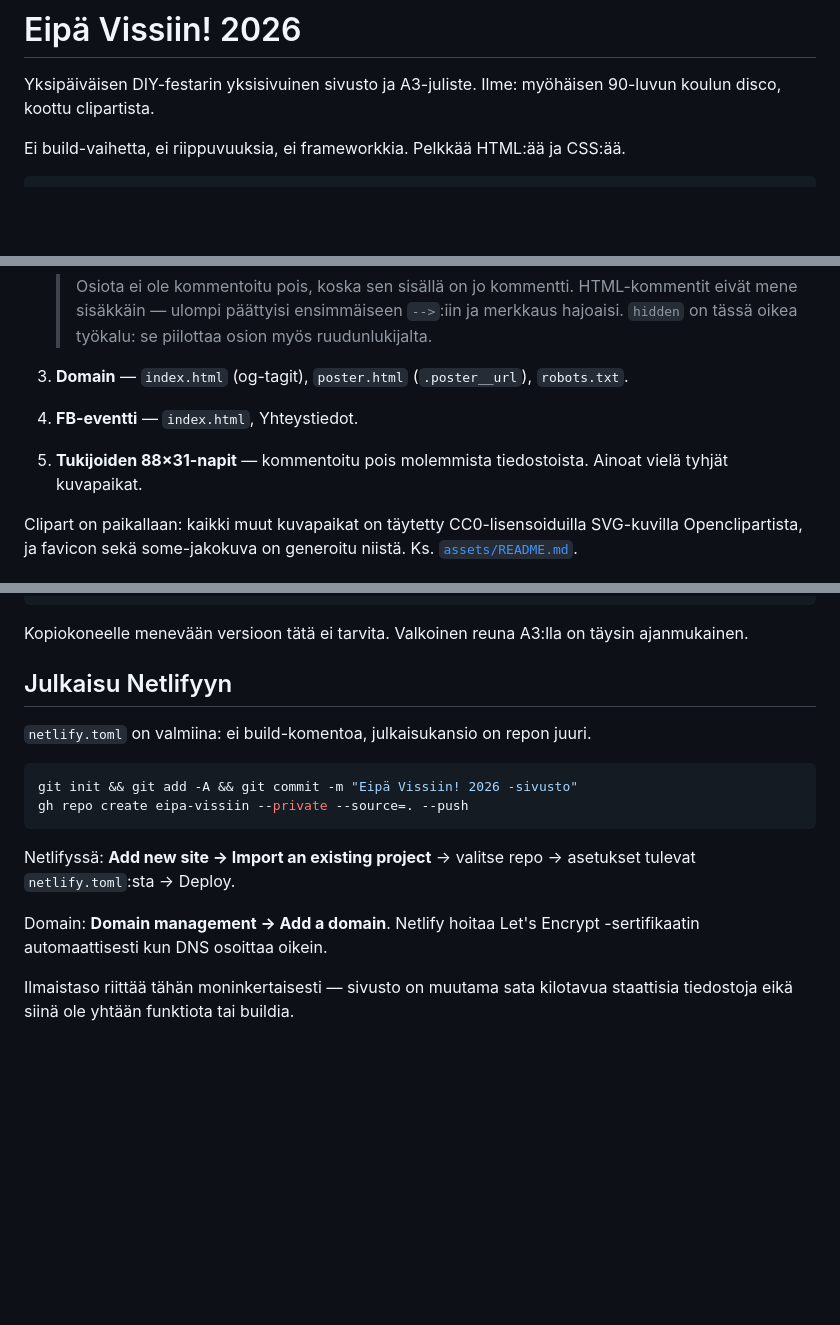
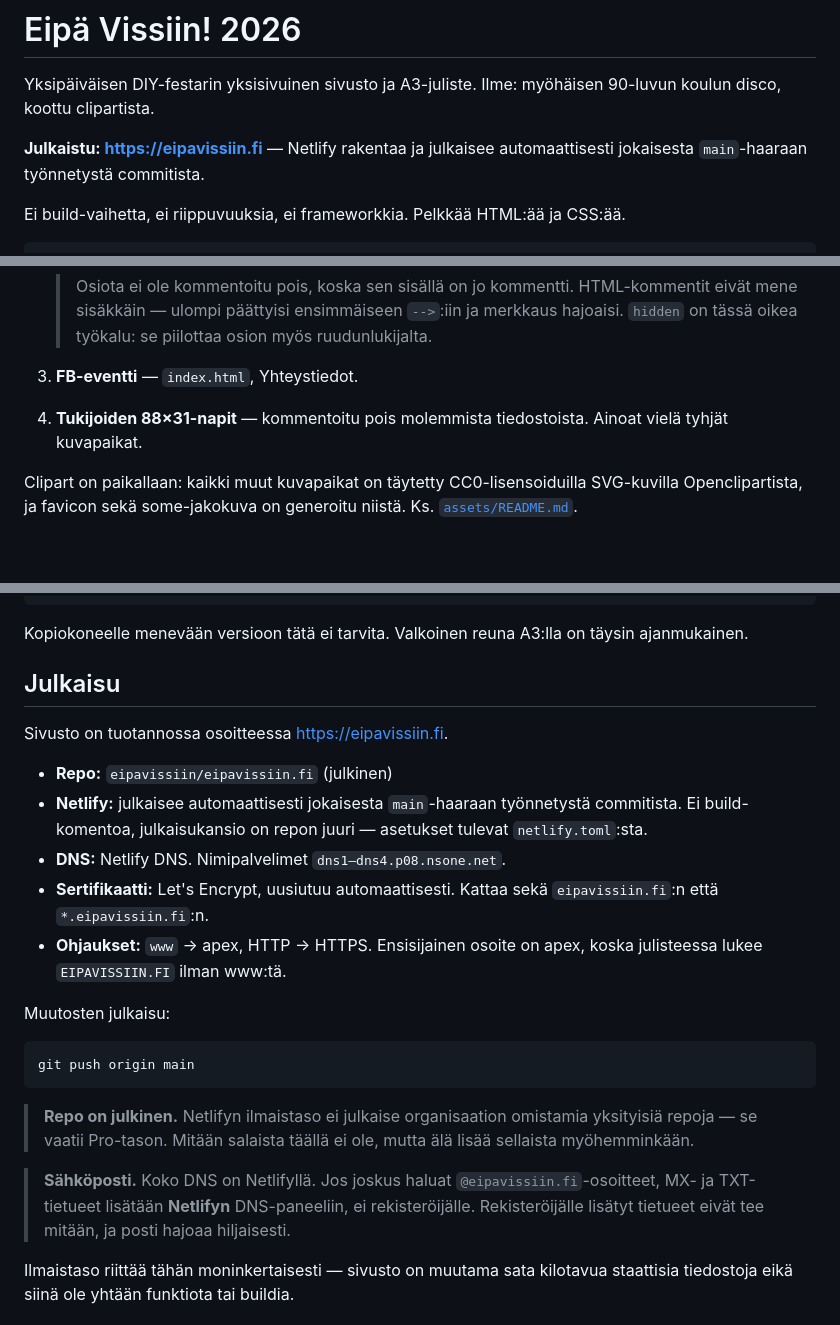
Before and after one commit to eipavissiin/eipavissiin.fi, a Markdown page: README.md, 3 parts joined by grey strips. GitHub-like rendering; blank space fills up the shorter version.

Commit message:
Dokumentoi tuotantoympäristö READMEen
Sivusto on julkaistu osoitteessa https://eipavissiin.fi. Kirjattu
repo, Netlifyn automaattijulkaisu, nimipalvelimet, sertifikaatti ja
ohjaukset. Domain-kohta pois jäljellä-listalta.

Kirjattu myös kaksi asiaa jotka unohtuvat helposti: repo on julkinen
koska Netlifyn ilmaistaso ei julkaise organisaation yksityisiä repoja,
ja mahdolliset MX-tietueet kuuluvat Netlifyn DNS-paneeliin eivätkä
rekisteröijälle.

Co-Authored-By: Claude Opus 5 <noreply@anthropic.com>
Claude-Session: https://claude.ai/code/session_01T8sWxB1SKvaY7HdhVp7dFU

````diff
--- a/README.md
+++ b/README.md
@@ -2,6 +2,9 @@
 
 Yksipäiväisen DIY-festarin yksisivuinen sivusto ja A3-juliste.
 Ilme: myöhäisen 90-luvun koulun disco, koottu clipartista.
+
+**Julkaistu: <https://eipavissiin.fi>** — Netlify rakentaa ja julkaisee
+automaattisesti jokaisesta `main`-haaraan työnnetystä commitista.
 
 Ei build-vaihetta, ei riippuvuuksia, ei frameworkkia. Pelkkää HTML:ää ja CSS:ää.
 
@@ -68,10 +71,8 @@ Jäljellä:
    > HTML-kommentit eivät mene sisäkkäin — ulompi päättyisi ensimmäiseen
    > `-->`:iin ja merkkaus hajoaisi. `hidden` on tässä oikea työkalu: se
    > piilottaa osion myös ruudunlukijalta.
-3. **Domain** — `index.html` (og-tagit), `poster.html` (`.poster__url`),
-   `robots.txt`.
-4. **FB-eventti** — `index.html`, Yhteystiedot.
-5. **Tukijoiden 88×31-napit** — kommentoitu pois molemmista tiedostoista.
+3. **FB-eventti** — `index.html`, Yhteystiedot.
+4. **Tukijoiden 88×31-napit** — kommentoitu pois molemmista tiedostoista.
    Ainoat vielä tyhjät kuvapaikat.
 
 Clipart on paikallaan: kaikki muut kuvapaikat on täytetty CC0-lisensoiduilla
@@ -130,20 +131,34 @@ Jos viet julisteen painoon ja he pyytävät leikkuuvaraa (bleed), muuta
 Kopiokoneelle menevään versioon tätä ei tarvita. Valkoinen reuna A3:lla on
 täysin ajanmukainen.
 
-## Julkaisu Netlifyyn
+## Julkaisu
 
-`netlify.toml` on valmiina: ei build-komentoa, julkaisukansio on repon juuri.
+Sivusto on tuotannossa osoitteessa <https://eipavissiin.fi>.
+
+- **Repo:** `eipavissiin/eipavissiin.fi` (julkinen)
+- **Netlify:** julkaisee automaattisesti jokaisesta `main`-haaraan työnnetystä
+  commitista. Ei build-komentoa, julkaisukansio on repon juuri — asetukset
+  tulevat `netlify.toml`:sta.
+- **DNS:** Netlify DNS. Nimipalvelimet `dns1–dns4.p08.nsone.net`.
+- **Sertifikaatti:** Let's Encrypt, uusiutuu automaattisesti. Kattaa sekä
+  `eipavissiin.fi`:n että `*.eipavissiin.fi`:n.
+- **Ohjaukset:** `www` → apex, HTTP → HTTPS. Ensisijainen osoite on apex,
+  koska julisteessa lukee `EIPAVISSIIN.FI` ilman www:tä.
+
+Muutosten julkaisu:
 
 ```sh
-git init && git add -A && git commit -m "Eipä Vissiin! 2026 -sivusto"
-gh repo create eipa-vissiin --private --source=. --push
+git push origin main
 ```
 
-Netlifyssä: **Add new site → Import an existing project** → valitse repo →
-asetukset tulevat `netlify.toml`:sta → Deploy.
+> **Repo on julkinen.** Netlifyn ilmaistaso ei julkaise organisaation
+> omistamia yksityisiä repoja — se vaatii Pro-tason. Mitään salaista täällä
+> ei ole, mutta älä lisää sellaista myöhemminkään.
 
-Domain: **Domain management → Add a domain**. Netlify hoitaa Let's Encrypt
--sertifikaatin automaattisesti kun DNS osoittaa oikein.
+> **Sähköposti.** Koko DNS on Netlifyllä. Jos joskus haluat
+> `@eipavissiin.fi`-osoitteet, MX- ja TXT-tietueet lisätään **Netlifyn**
+> DNS-paneeliin, ei rekisteröijälle. Rekisteröijälle lisätyt tietueet eivät
+> tee mitään, ja posti hajoaa hiljaisesti.
 
 Ilmaistaso riittää tähän moninkertaisesti — sivusto on muutama sata kilotavua
 staattisia tiedostoja eikä siinä ole yhtään funktiota tai buildia.
````
